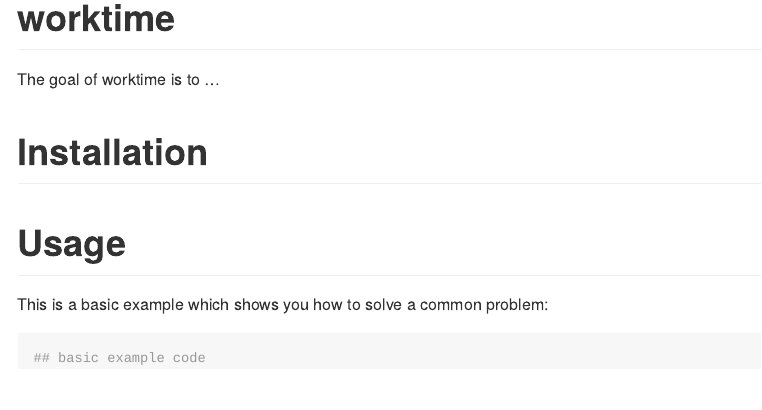
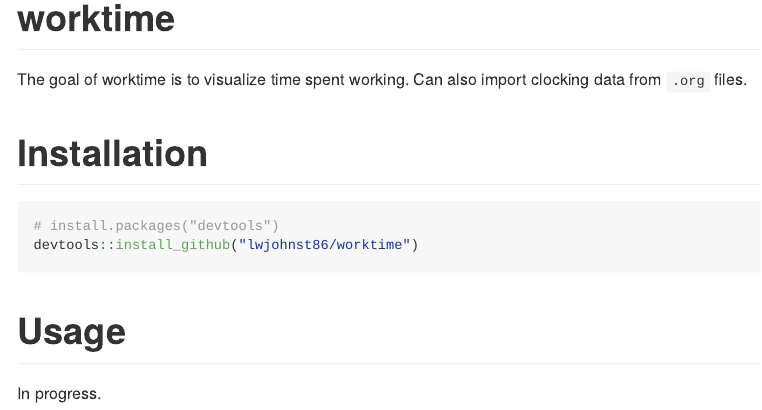
Before and after one commit to lwjohnst86/worktime, an R Markdown document (README.Rmd): the page in a window 1100 px wide, from its top. Rendered offline with R 4.5, knitr and Pandoc, with nearby package versions.

Commit message:
added to readme

````diff
--- a/README.Rmd
+++ b/README.Rmd
@@ -14,14 +14,16 @@ knitr::opts_chunk$set(
 
 # worktime
 
-The goal of worktime is to ...
+The goal of worktime is to visualize time spent working. Can also import
+clocking data from `.org` files.
 
 # Installation
 
+```{r, eval=FALSE}
+# install.packages("devtools")
+devtools::install_github("lwjohnst86/worktime")
+```
+
 # Usage
 
-This is a basic example which shows you how to solve a common problem:
-
-```{r example}
-## basic example code
-```
+In progress.
````
Also changed, not shown: README.md (added).
